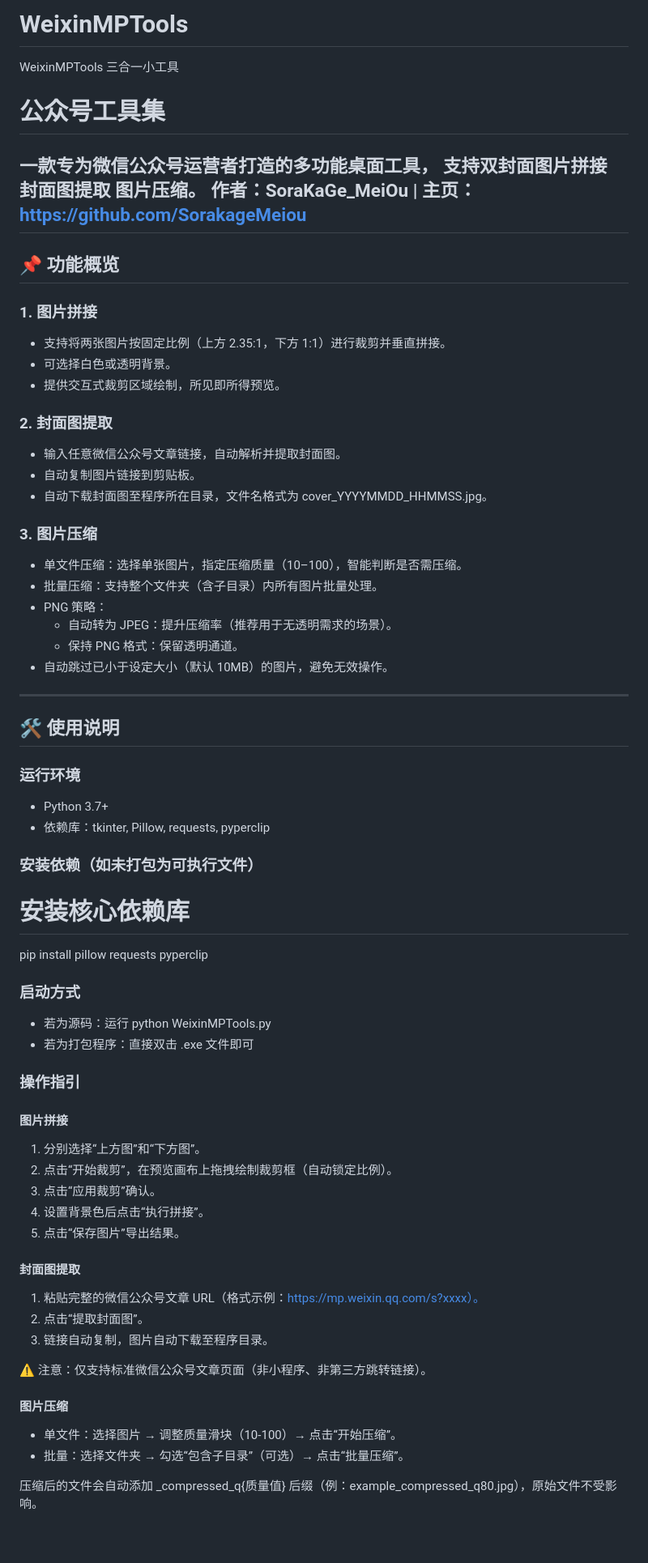
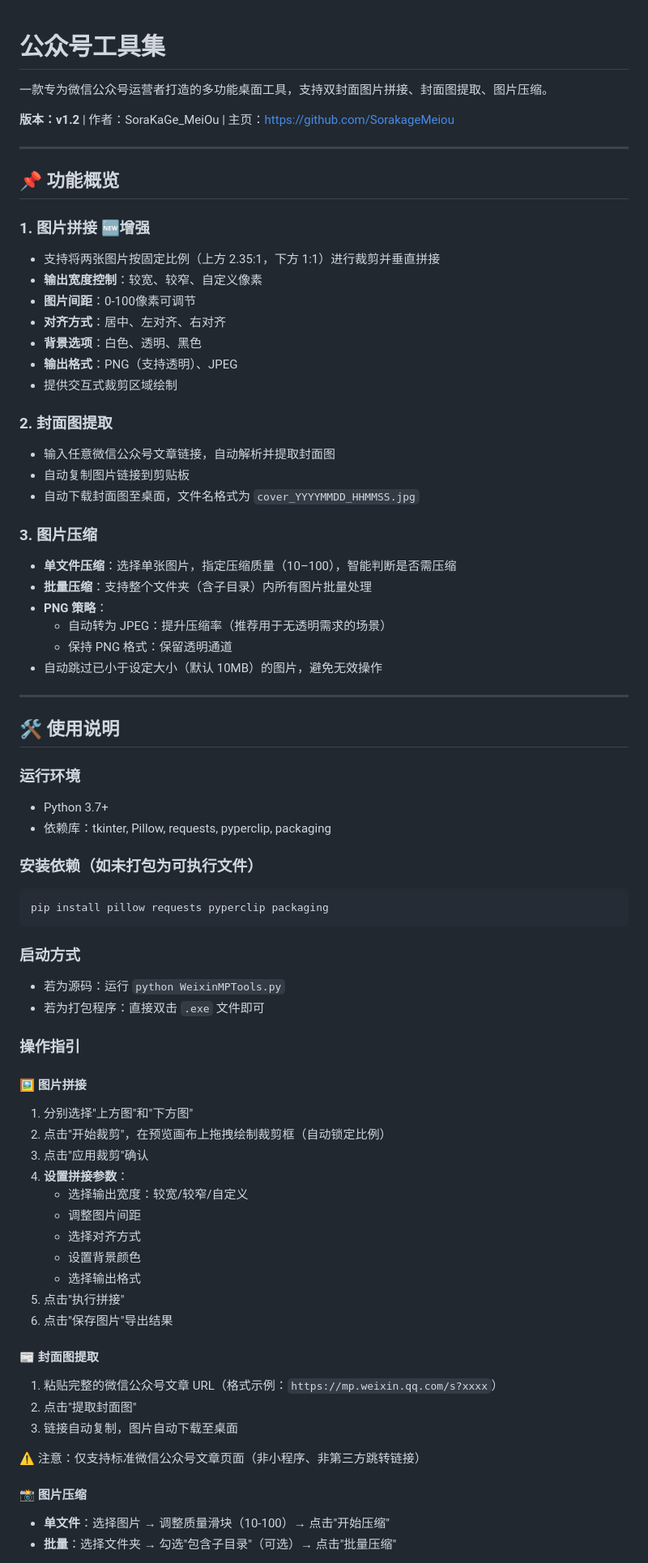
Before and after one commit to SorakageMeiou/WeixinMPTools, a Markdown page: README.md, the part around the change printed below. Shown: that part at 81% size. Rendered like a GitHub page; blank space fills up the shorter version.

````diff
--- a/README.md
+++ b/README.md
@@ -1,31 +1,34 @@
-# WeixinMPTools
-WeixinMPTools 三合一小工具
 # 公众号工具集
 
-一款专为微信公众号运营者打造的多功能桌面工具，
-支持双封面图片拼接 封面图提取 图片压缩。
-作者：SoraKaGe_MeiOu | 主页：https://github.com/SorakageMeiou
+一款专为微信公众号运营者打造的多功能桌面工具，支持双封面图片拼接、封面图提取、图片压缩。
+
+**版本：v1.2** | 作者：SoraKaGe_MeiOu | 主页：https://github.com/SorakageMeiou
+
 ---
 
 ## 📌 功能概览
 
-### 1. 图片拼接
-- 支持将两张图片按固定比例（上方 2.35:1，下方 1:1）进行裁剪并垂直拼接。
-- 可选择白色或透明背景。
-- 提供交互式裁剪区域绘制，所见即所得预览。
+### 1. 图片拼接 🆕增强
+- 支持将两张图片按固定比例（上方 2.35:1，下方 1:1）进行裁剪并垂直拼接
+- **输出宽度控制**：较宽、较窄、自定义像素
+- **图片间距**：0-100像素可调节
+- **对齐方式**：居中、左对齐、右对齐
+- **背景选项**：白色、透明、黑色
+- **输出格式**：PNG（支持透明）、JPEG
+- 提供交互式裁剪区域绘制
 
 ### 2. 封面图提取
-- 输入任意微信公众号文章链接，自动解析并提取封面图。
-- 自动复制图片链接到剪贴板。
-- 自动下载封面图至程序所在目录，文件名格式为 cover_YYYYMMDD_HHMMSS.jpg。
+- 输入任意微信公众号文章链接，自动解析并提取封面图
+- 自动复制图片链接到剪贴板
+- 自动下载封面图至桌面，文件名格式为 `cover_YYYYMMDD_HHMMSS.jpg`
 
 ### 3. 图片压缩
-- 单文件压缩：选择单张图片，指定压缩质量（10–100），智能判断是否需压缩。
-- 批量压缩：支持整个文件夹（含子目录）内所有图片批量处理。
-- PNG 策略：
-  - 自动转为 JPEG：提升压缩率（推荐用于无透明需求的场景）。
-  - 保持 PNG 格式：保留透明通道。
-- 自动跳过已小于设定大小（默认 10MB）的图片，避免无效操作。
+- **单文件压缩**：选择单张图片，指定压缩质量（10–100），智能判断是否需压缩
+- **批量压缩**：支持整个文件夹（含子目录）内所有图片批量处理
+- **PNG 策略**：
+  - 自动转为 JPEG：提升压缩率（推荐用于无透明需求的场景）
+  - 保持 PNG 格式：保留透明通道
+- 自动跳过已小于设定大小（默认 10MB）的图片，避免无效操作
 
 ---
 
@@ -33,34 +36,40 @@ WeixinMPTools 三合一小工具
 
 ### 运行环境
 - Python 3.7+
-- 依赖库：tkinter, Pillow, requests, pyperclip
+- 依赖库：tkinter, Pillow, requests, pyperclip, packaging
 
 ### 安装依赖（如未打包为可执行文件）
-# 安装核心依赖库
-pip install pillow requests pyperclip
+```bash
+pip install pillow requests pyperclip packaging
+```
 
 ### 启动方式
-- 若为源码：运行 python WeixinMPTools.py
-- 若为打包程序：直接双击 .exe 文件即可
+- 若为源码：运行 `python WeixinMPTools.py`
+- 若为打包程序：直接双击 `.exe` 文件即可
 
 ### 操作指引
-#### 图片拼接
-1. 分别选择“上方图”和“下方图”。
-2. 点击“开始裁剪”，在预览画布上拖拽绘制裁剪框（自动锁定比例）。
-3. 点击“应用裁剪”确认。
-4. 设置背景色后点击“执行拼接”。
-5. 点击“保存图片”导出结果。
 
-#### 封面图提取
-1. 粘贴完整的微信公众号文章 URL（格式示例：https://mp.weixin.qq.com/s?xxxx）。
-2. 点击“提取封面图”。
-3. 链接自动复制，图片自动下载至程序目录。
+#### 🖼️ 图片拼接
+1. 分别选择"上方图"和"下方图"
+2. 点击"开始裁剪"，在预览画布上拖拽绘制裁剪框（自动锁定比例）
+3. 点击"应用裁剪"确认
+4. **设置拼接参数**：
+   - 选择输出宽度：较宽/较窄/自定义
+   - 调整图片间距
+   - 选择对齐方式
+   - 设置背景颜色
+   - 选择输出格式
+5. 点击"执行拼接"
+6. 点击"保存图片"导出结果
 
-⚠️ 注意：仅支持标准微信公众号文章页面（非小程序、非第三方跳转链接）。
+#### 📰 封面图提取
+1. 粘贴完整的微信公众号文章 URL（格式示例：`https://mp.weixin.qq.com/s?xxxx`）
+2. 点击"提取封面图"
+3. 链接自动复制，图片自动下载至桌面
 
-#### 图片压缩
-- 单文件：选择图片 → 调整质量滑块（10-100）→ 点击“开始压缩”。
-- 批量：选择文件夹 → 勾选“包含子目录”（可选）→ 点击“批量压缩”。
+⚠️ 注意：仅支持标准微信公众号文章页面（非小程序、非第三方跳转链接）
 
-压缩后的文件会自动添加 _compressed_q{质量值} 后缀（例：example_compressed_q80.jpg），原始文件不受影响。
+#### 📸 图片压缩
+- **单文件**：选择图片 → 调整质量滑块（10-100）→ 点击"开始压缩"
+- **批量**：选择文件夹 → 勾选"包含子目录"（可选）→ 点击"批量压缩"
 
````
Also changed, not shown: other parts of README.md (+40 -15 lines).
